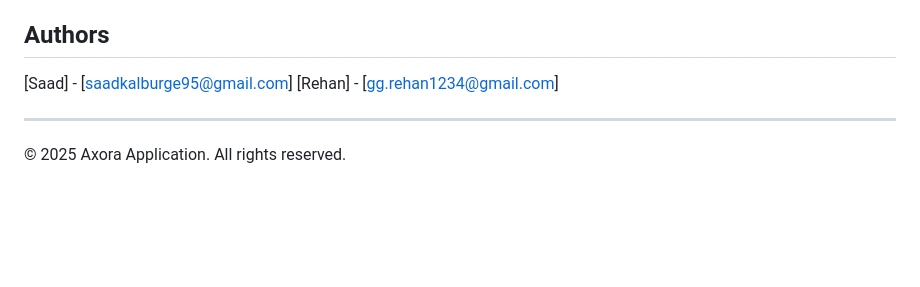
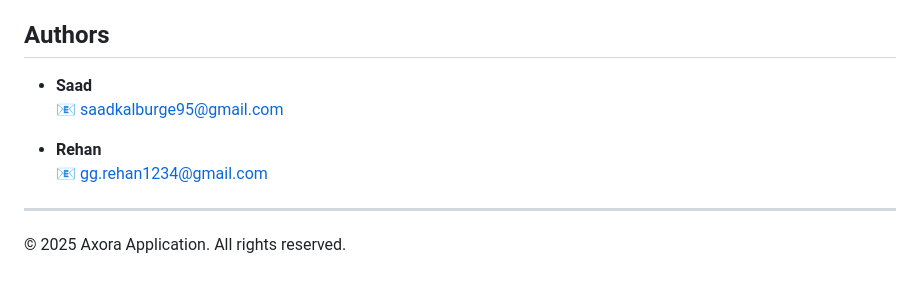
Before and after one commit to rehan5039/Axora, a Markdown page: README.md, the part around the change. GitHub-like rendering; blank space fills up the shorter version.

```diff
--- a/README.md
+++ b/README.md
@@ -236,9 +236,13 @@ This project is licensed under the MIT License - see the LICENSE file for detail
 
 ## Authors
 
-[Saad] - [saadkalburge95@gmail.com]
-[Rehan] - [gg.rehan1234@gmail.com]
+- **Saad**
+  📧 [saadkalburge95@gmail.com](mailto:saadkalburge95@gmail.com)
+
+- **Rehan**
+  📧 [gg.rehan1234@gmail.com](mailto:gg.rehan1234@gmail.com)
 
 ---
 
+
 © 2025 Axora Application. All rights reserved.
```
